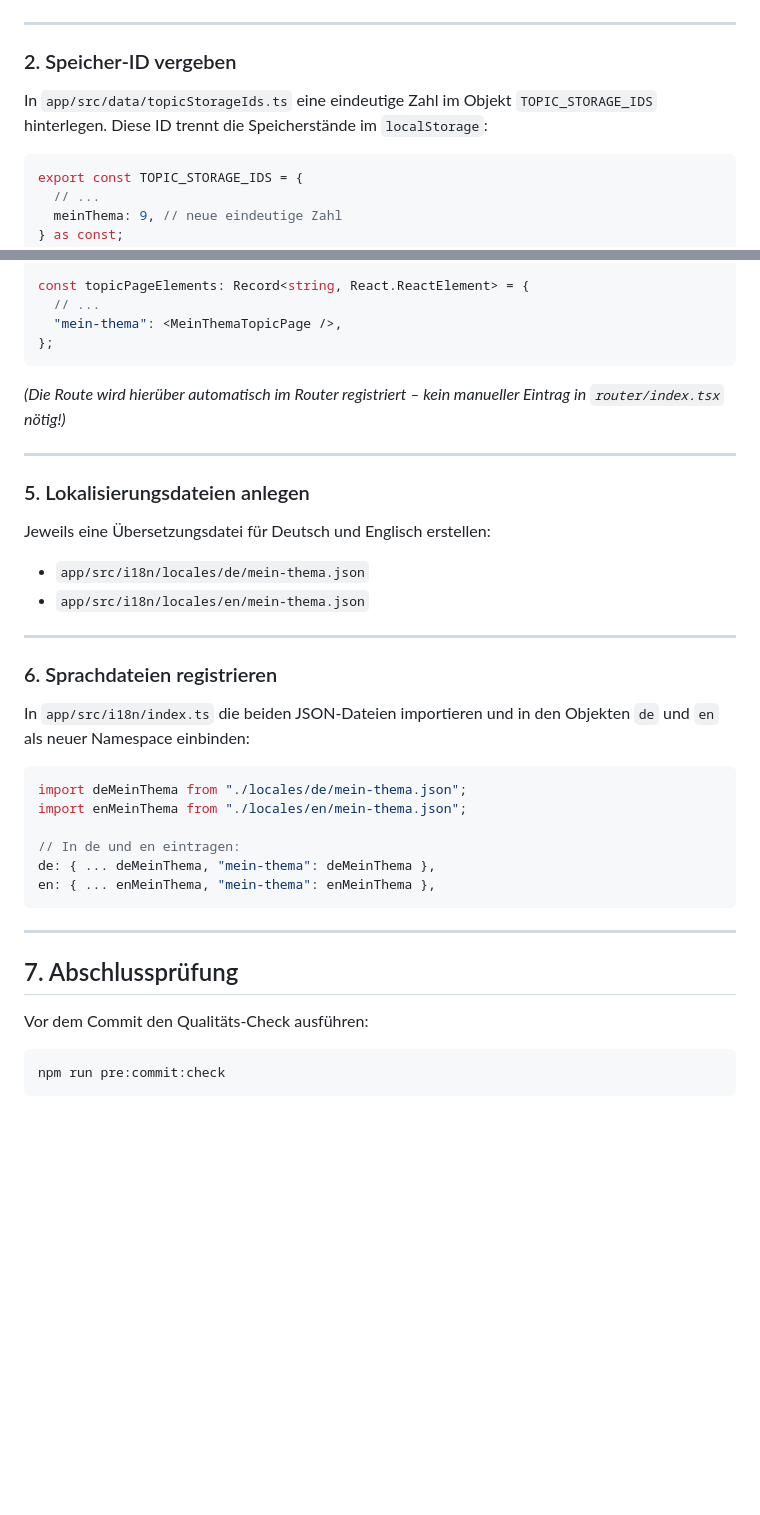
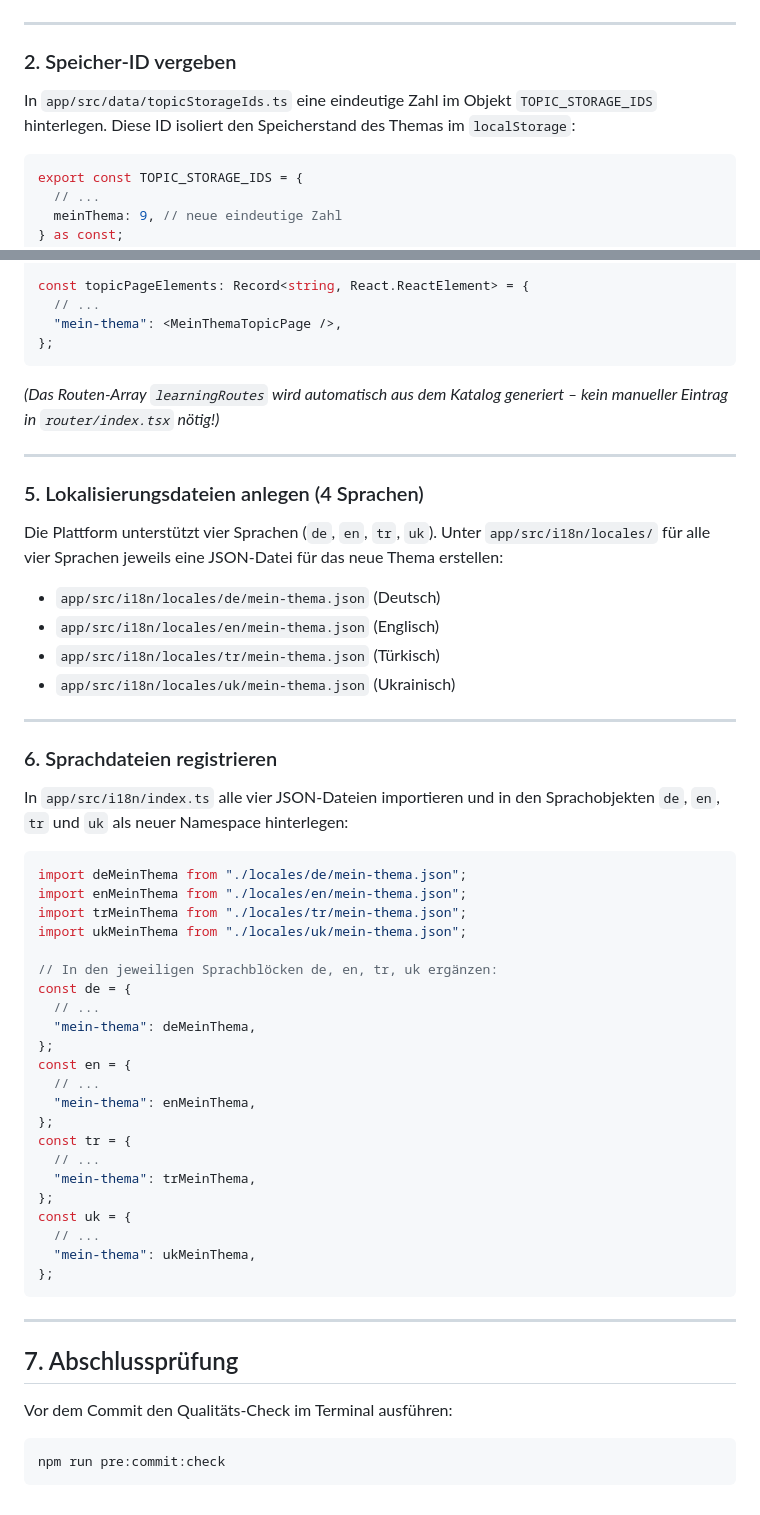
Before and after one commit to Markussus/ProjektArbeit_GI_Plattform, a Markdown page: docs/processes/new-module-guide.md, 2 parts joined by grey strips. Drawn GitHub-style; blank space fills up the shorter version.

Commit message:
feat: updated md file

````diff
--- a/docs/processes/new-module-guide.md
+++ b/docs/processes/new-module-guide.md
@@ -51,7 +58,7 @@ export function MeinThemaPage() {
 ---
 
 ### 2. Speicher-ID vergeben
-In `app/src/data/topicStorageIds.ts` eine eindeutige Zahl im Objekt `TOPIC_STORAGE_IDS` hinterlegen. Diese ID trennt die Speicherstände im `localStorage`:
+In `app/src/data/topicStorageIds.ts` eine eindeutige Zahl im Objekt `TOPIC_STORAGE_IDS` hinterlegen. Diese ID isoliert den Speicherstand des Themas im `localStorage`:
 
 ```typescript
 export const TOPIC_STORAGE_IDS = {
@@ -95,33 +102,51 @@ const topicPageElements: Record<string, React.ReactElement> = {
   "mein-thema": <MeinThemaTopicPage />,
 };
 ```
-*(Die Route wird hierüber automatisch im Router registriert – kein manueller Eintrag in `router/index.tsx` nötig!)*
+*(Das Routen-Array `learningRoutes` wird automatisch aus dem Katalog generiert – kein manueller Eintrag in `router/index.tsx` nötig!)*
 
 ---
 
-### 5. Lokalisierungsdateien anlegen
-Jeweils eine Übersetzungsdatei für Deutsch und Englisch erstellen:
-* `app/src/i18n/locales/de/mein-thema.json`
-* `app/src/i18n/locales/en/mein-thema.json`
+### 5. Lokalisierungsdateien anlegen (4 Sprachen)
+Die Plattform unterstützt vier Sprachen (`de`, `en`, `tr`, `uk`). Unter `app/src/i18n/locales/` für alle vier Sprachen jeweils eine JSON-Datei für das neue Thema erstellen:
+* `app/src/i18n/locales/de/mein-thema.json` (Deutsch)
+* `app/src/i18n/locales/en/mein-thema.json` (Englisch)
+* `app/src/i18n/locales/tr/mein-thema.json` (Türkisch)
+* `app/src/i18n/locales/uk/mein-thema.json` (Ukrainisch)
 
 ---
 
 ### 6. Sprachdateien registrieren
-In `app/src/i18n/index.ts` die beiden JSON-Dateien importieren und in den Objekten `de` und `en` als neuer Namespace einbinden:
+In `app/src/i18n/index.ts` alle vier JSON-Dateien importieren und in den Sprachobjekten `de`, `en`, `tr` und `uk` als neuer Namespace hinterlegen:
 
 ```typescript
 import deMeinThema from "./locales/de/mein-thema.json";
 import enMeinThema from "./locales/en/mein-thema.json";
+import trMeinThema from "./locales/tr/mein-thema.json";
+import ukMeinThema from "./locales/uk/mein-thema.json";
 
-// In de und en eintragen:
-de: { ... deMeinThema, "mein-thema": deMeinThema },
-en: { ... enMeinThema, "mein-thema": enMeinThema },
+// In den jeweiligen Sprachblöcken de, en, tr, uk ergänzen:
+const de = {
+  // ...
+  "mein-thema": deMeinThema,
+};
+const en = {
+  // ...
+  "mein-thema": enMeinThema,
+};
+const tr = {
+  // ...
+  "mein-thema": trMeinThema,
+};
+const uk = {
+  // ...
+  "mein-thema": ukMeinThema,
+};
 ```
 
 ---
 
 ## 7. Abschlussprüfung
-Vor dem Commit den Qualitäts-Check ausführen:
+Vor dem Commit den Qualitäts-Check im Terminal ausführen:
 ```bash
 npm run pre:commit:check
 ```
````
Also changed, not shown: other parts of docs/processes/new-module-guide.md (+14 -7 lines).
